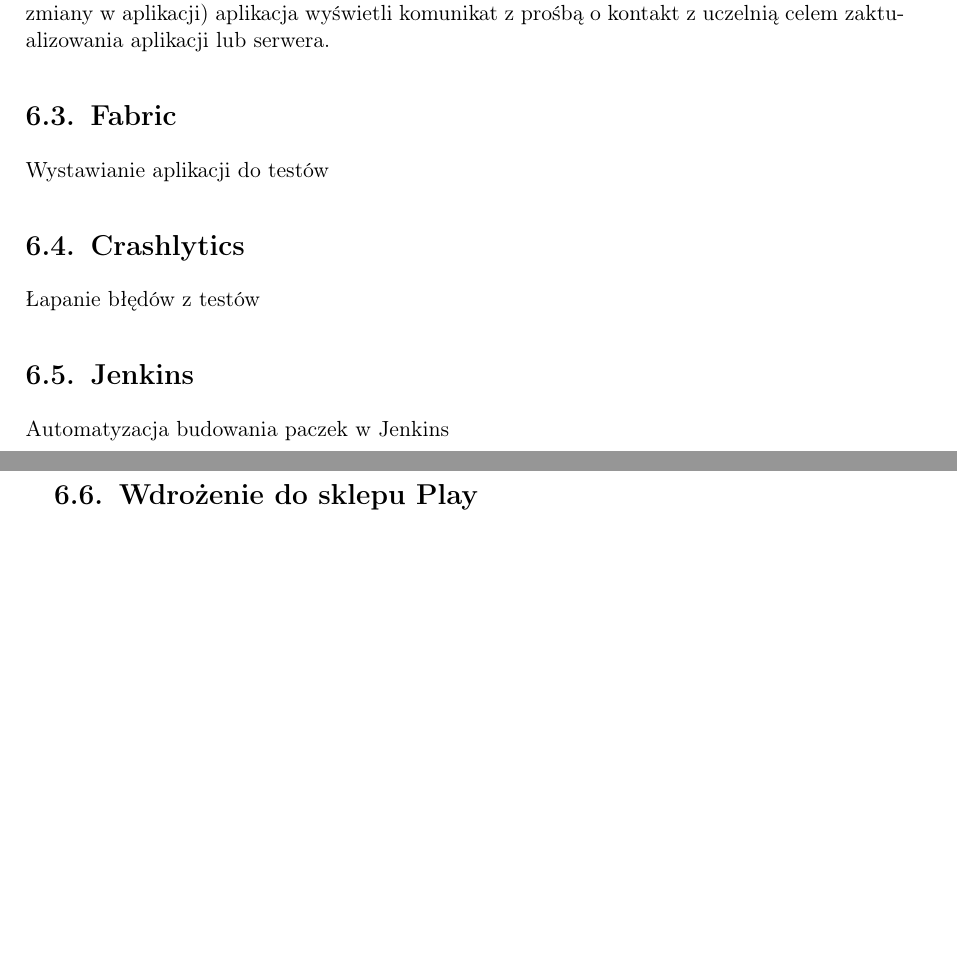
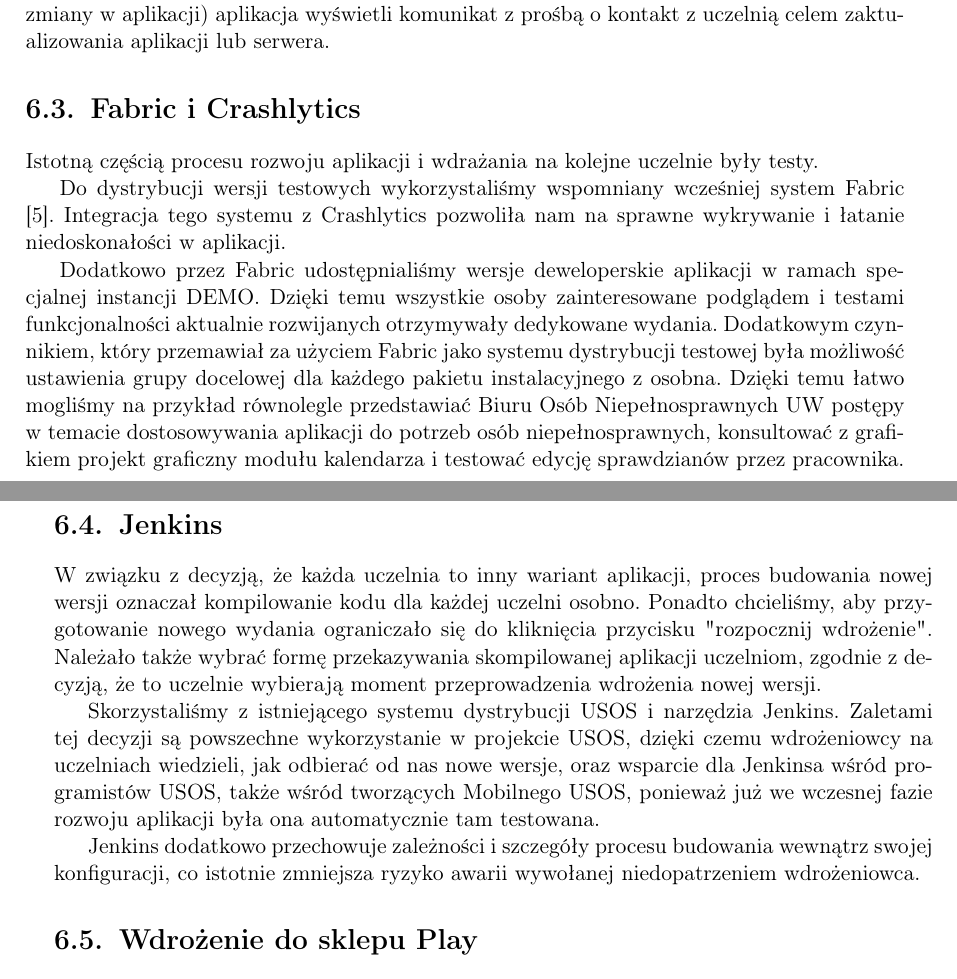
Before and after one commit to zhtk/magisterka, a LaTeX thesis (thesis.tex): two parts of pages 28 and 29 of 34, joined at a grey line, cut so that both start at the same text, the shorter picture padded with empty space. Compiled offline with pdfLaTeX.

Commit message:
Trochę więcej o wdrożeniu

```diff
--- a/thesis.tex
+++ b/thesis.tex
@@ -1078,17 +1078,34 @@
 wstecznie niekompatybilne zmiany w~aplikacji) aplikacja wyświetli komunikat z~prośbą o~kontakt z~uczelnią celem zaktualizowania
 aplikacji lub serwera.
 
-\section{Fabric}
+\section{Fabric i Crashlytics}
 
-Wystawianie aplikacji do testów
+Istotną częścią procesu rozwoju aplikacji i~wdrażania na kolejne uczelnie były testy.
 
-\section{Crashlytics}
+Do dystrybucji wersji testowych wykorzystaliśmy wspomniany wcześniej system Fabric \cite{fabric}.
+Integracja tego systemu z Crashlytics pozwoliła nam na sprawne wykrywanie i~łatanie niedoskonałości w~aplikacji.
 
-Łapanie błędów z testów
+Dodatkowo przez Fabric udostępnialiśmy wersje deweloperskie aplikacji w~ramach specjalnej instancji DEMO. Dzięki temu
+wszystkie osoby zainteresowane podglądem i~testami funkcjonalności aktualnie rozwijanych otrzymywały dedykowane wydania.
+Dodatkowym czynnikiem, który przemawiał za użyciem Fabric jako systemu dystrybucji testowej była możliwość ustawienia grupy
+docelowej dla każdego pakietu instalacyjnego z~osobna. Dzięki temu łatwo mogliśmy na przykład równolegle przedstawiać
+Biuru Osób Niepełnosprawnych UW postępy w~temacie dostosowywania aplikacji do potrzeb osób niepełnosprawnych, konsultować
+z~grafikiem projekt graficzny modułu kalendarza i~testować edycję sprawdzianów przez pracownika.
 
 \section{Jenkins}
 
-Automatyzacja budowania paczek w Jenkins
+W~związku z~decyzją, że każda uczelnia to inny wariant aplikacji, proces budowania nowej wersji oznaczał kompilowanie
+kodu dla każdej uczelni osobno. Ponadto chcieliśmy, aby przygotowanie nowego wydania ograniczało się do kliknięcia przycisku
+"rozpocznij wdrożenie". Należało także wybrać formę przekazywania skompilowanej aplikacji uczelniom, zgodnie
+z~decyzją, że to uczelnie wybierają moment przeprowadzenia wdrożenia nowej wersji.
+
+Skorzystaliśmy z~istniejącego systemu dystrybucji USOS i~narzędzia Jenkins. Zaletami tej decyzji są powszechne
+wykorzystanie w projekcie USOS, dzięki czemu wdrożeniowcy na uczelniach wiedzieli, jak odbierać od nas nowe wersje,
+oraz wsparcie dla Jenkinsa wśród programistów USOS, także wśród tworzących Mobilnego USOS, ponieważ już we wczesnej
+fazie rozwoju aplikacji była ona automatycznie tam testowana.
+
+Jenkins dodatkowo przechowuje zależności i~szczegóły procesu budowania wewnątrz swojej konfiguracji, co istotnie
+zmniejsza ryzyko awarii wywołanej niedopatrzeniem wdrożeniowca.
 
 \section{Wdrożenie do sklepu Play}
 
```
